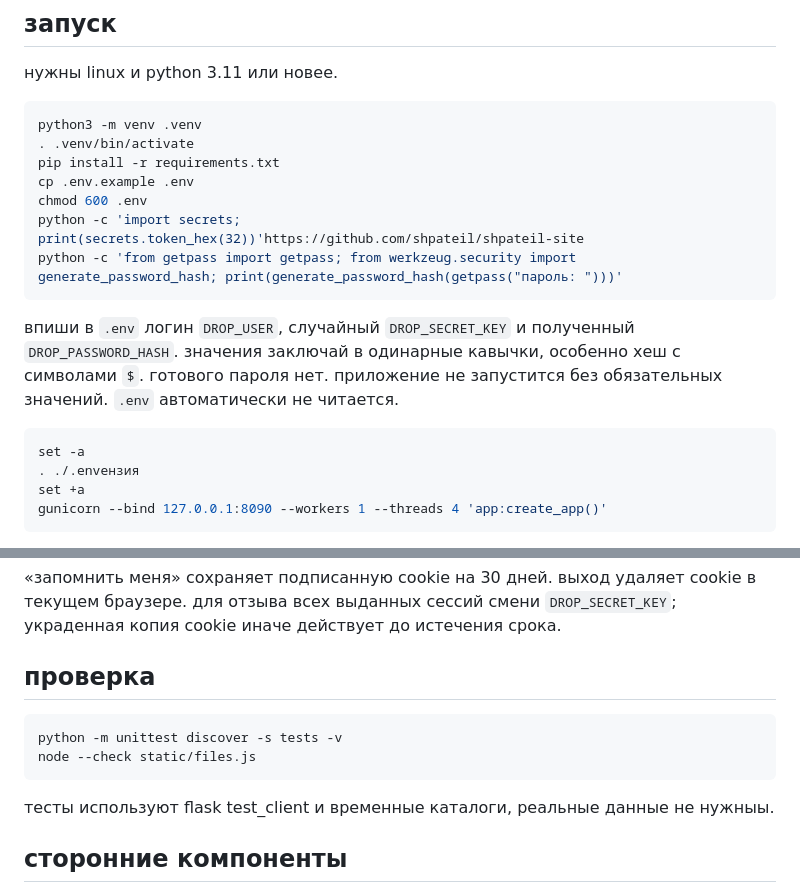
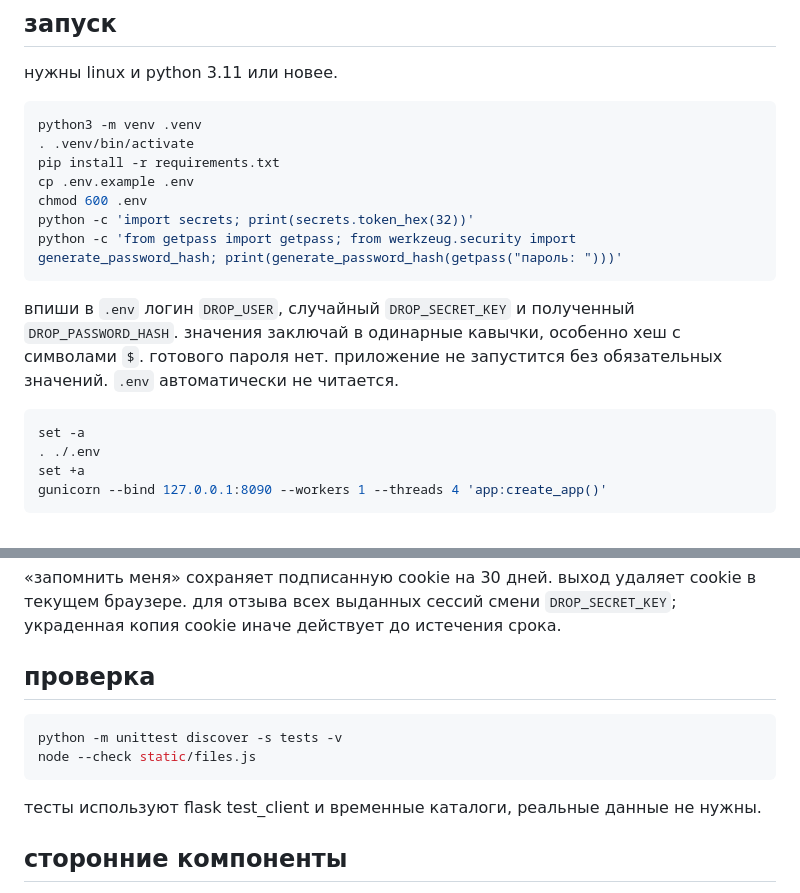
Before and after one commit to shpateil/file-drop, a Markdown page: README.md, 2 parts joined by grey strips. GitHub-like rendering.

Commit message:
почистил README: прилипшие обрывки в блоках запуска и опечатка (#2)
Co-authored-by: shpateil <219246692+shpateil@users.noreply.github.com>

````diff
--- a/README.md
+++ b/README.md
@@ -12,7 +12,7 @@ python3 -m venv .venv
 pip install -r requirements.txt
 cp .env.example .env
 chmod 600 .env
-python -c 'import secrets; print(secrets.token_hex(32))'https://github.com/shpateil/shpateil-site
+python -c 'import secrets; print(secrets.token_hex(32))'
 python -c 'from getpass import getpass; from werkzeug.security import generate_password_hash; print(generate_password_hash(getpass("пароль: ")))'
 ```
 
@@ -20,7 +20,7 @@ python -c 'from getpass import getpass; from werkzeug.security import generate_p
 
 ```sh
 set -a
-. ./.envензия
+. ./.env
 set +a
 gunicorn --bind 127.0.0.1:8090 --workers 1 --threads 4 'app:create_app()'
 ```
@@ -41,12 +41,12 @@ cookie по умолчанию только для https. для локальн
 
 ## проверка
 
-```shензия
+```sh
 python -m unittest discover -s tests -v
 node --check static/files.js
 ```
 
-тесты используют flask test_client и временные каталоги, реальные данные не нужныы.
+тесты используют flask test_client и временные каталоги, реальные данные не нужны.
 
 ## сторонние компоненты
 
````
